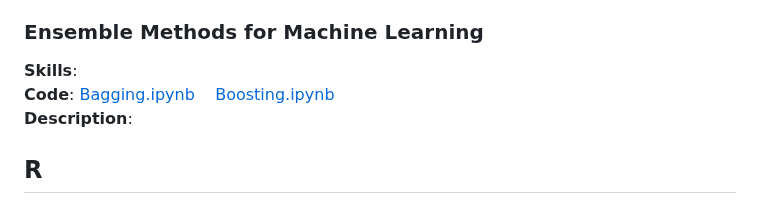
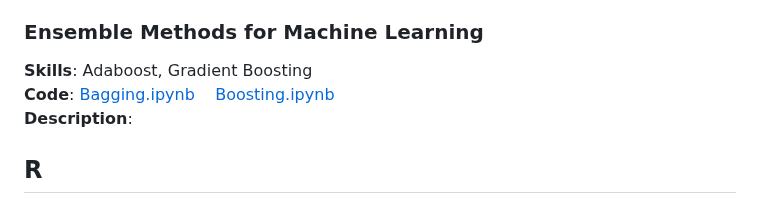
Before and after one commit to brandonkimball87/Data-Analytics-Projects-and-Coursework, a Markdown page: README.md, the part around the change. GitHub-like rendering.

```diff
--- a/README.md
+++ b/README.md
@@ -65,7 +65,7 @@ and model assessment.
 **Description**:
 
 ### Ensemble Methods for Machine Learning
-**Skills**:
+**Skills**: Adaboost, Gradient Boosting
 **Code**: [Bagging.ipynb](./Python%20Projects/Bagging.ipynb)&nbsp;&nbsp;&nbsp;&nbsp;[Boosting.ipynb](./Python%20Projects/Boosting.ipynb)
 **Description**:
 
```
